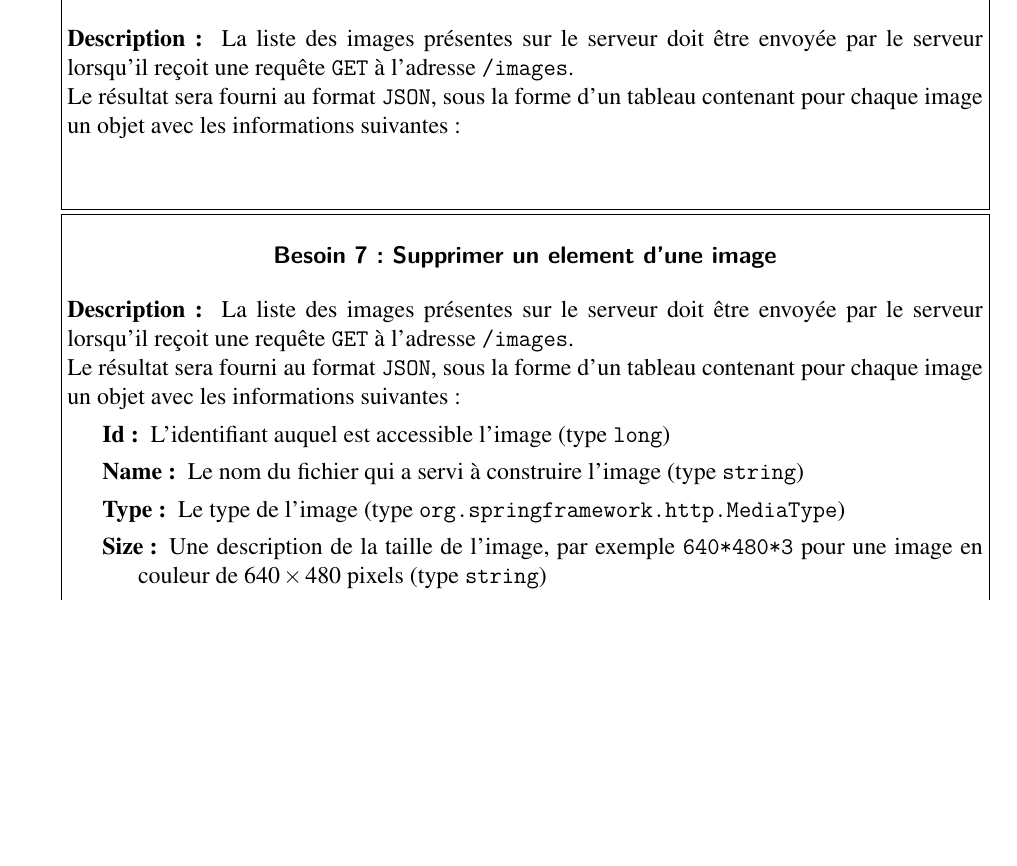
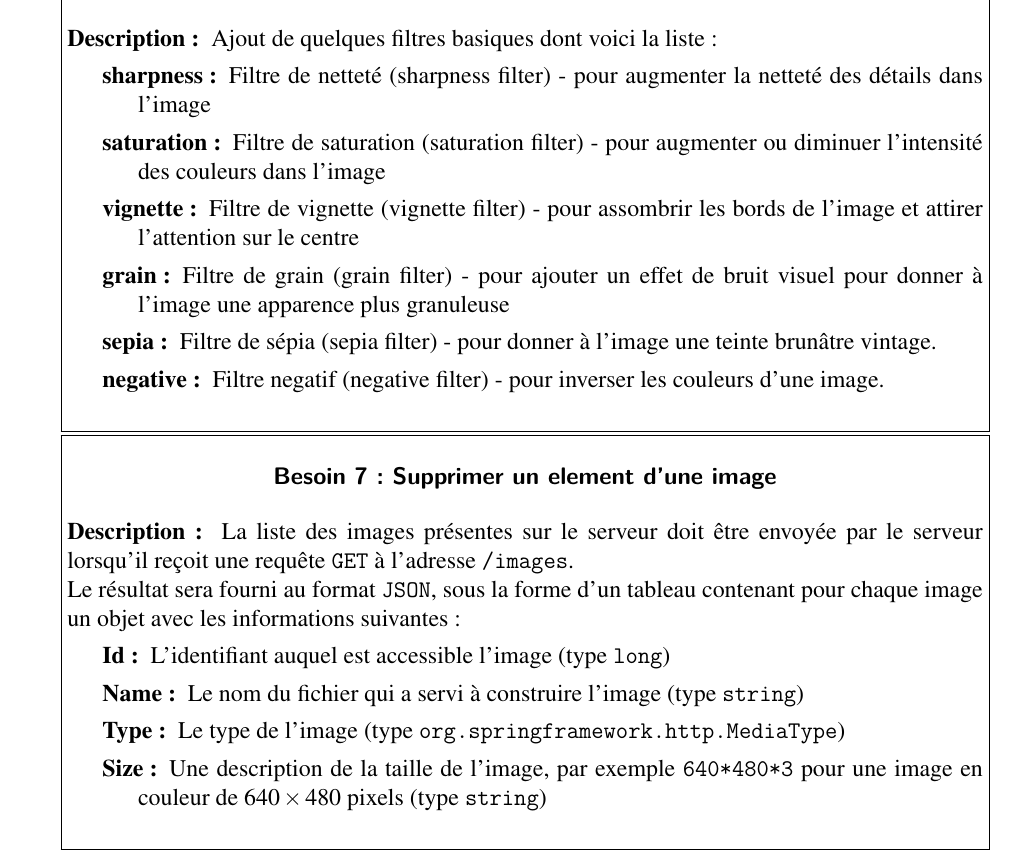
Before and after one commit to THoguet/SnapEdit, a LaTeX document (besoins.tex): part of page 3 of 4, cut at the place of the change, the shorter picture padded with empty space. Compiled offline with pdfLaTeX.

Commit message:
basic filters

```diff
--- a/besoins.tex
+++ b/besoins.tex
@@ -163,14 +163,16 @@ Ce document présente les extensions pour le projet PDL
 {}
 
 \besoin{backend:basicFilters}
-{Ajout de filtres basiques }
+{Ajout de filtres basiques}
 {
-  La liste des images présentes sur le serveur doit être envoyée par le serveur lorsqu'il reçoit une requête \verb!GET! à l'adresse \verb!/images!.
-
-  Le résultat sera fourni au format \verb!JSON!, sous la forme d'un tableau
-  contenant pour chaque image un objet avec les informations suivantes :
+  Ajout de quelques filtres basiques dont voici la liste:
   \begin{description}
-  \item
+  \item[sharpness :] Filtre de netteté (sharpness filter) - pour augmenter la netteté des détails dans l'image
+  \item[saturation :] Filtre de saturation (saturation filter) - pour augmenter ou diminuer l'intensité des couleurs dans l'image
+  \item[vignette :] Filtre de vignette (vignette filter) - pour assombrir les bords de l'image et attirer l'attention sur le centre
+  \item[grain :] Filtre de grain (grain filter) - pour ajouter un effet de bruit visuel pour donner à l'image une apparence plus granuleuse
+  \item[sepia :] Filtre de sépia (sepia filter) - pour donner à l'image une teinte brunâtre vintage.
+  \item[negative :] Filtre negatif (negative filter) - pour inverser les couleurs d'une image.
   \end{description}
 }
 {}
```
